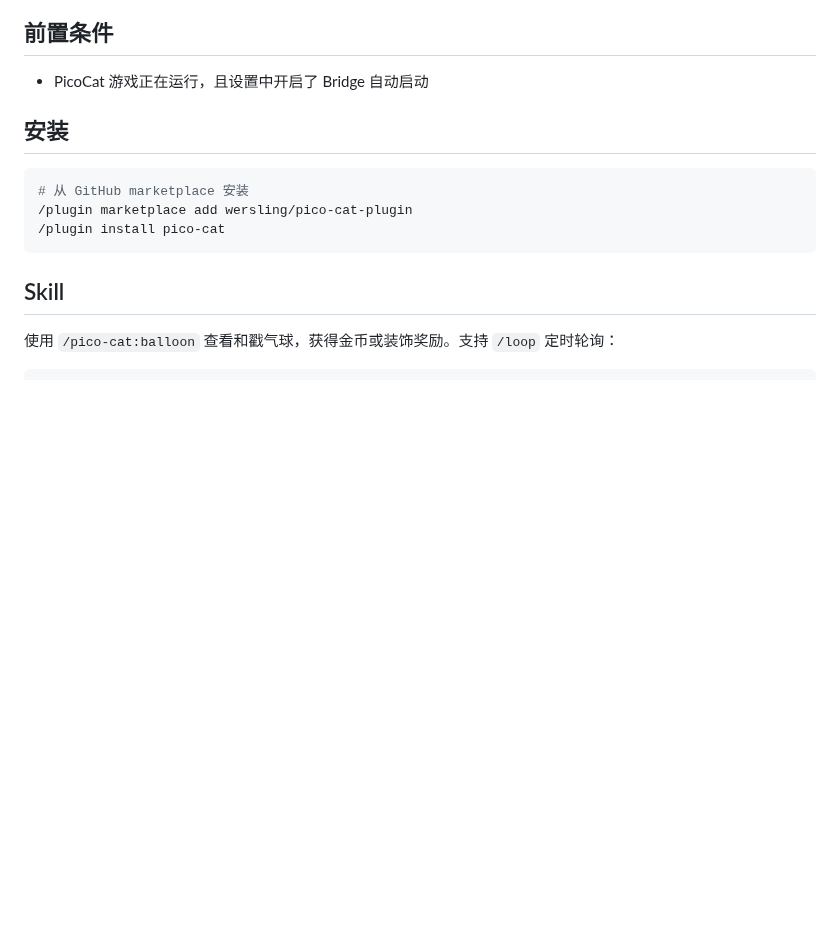
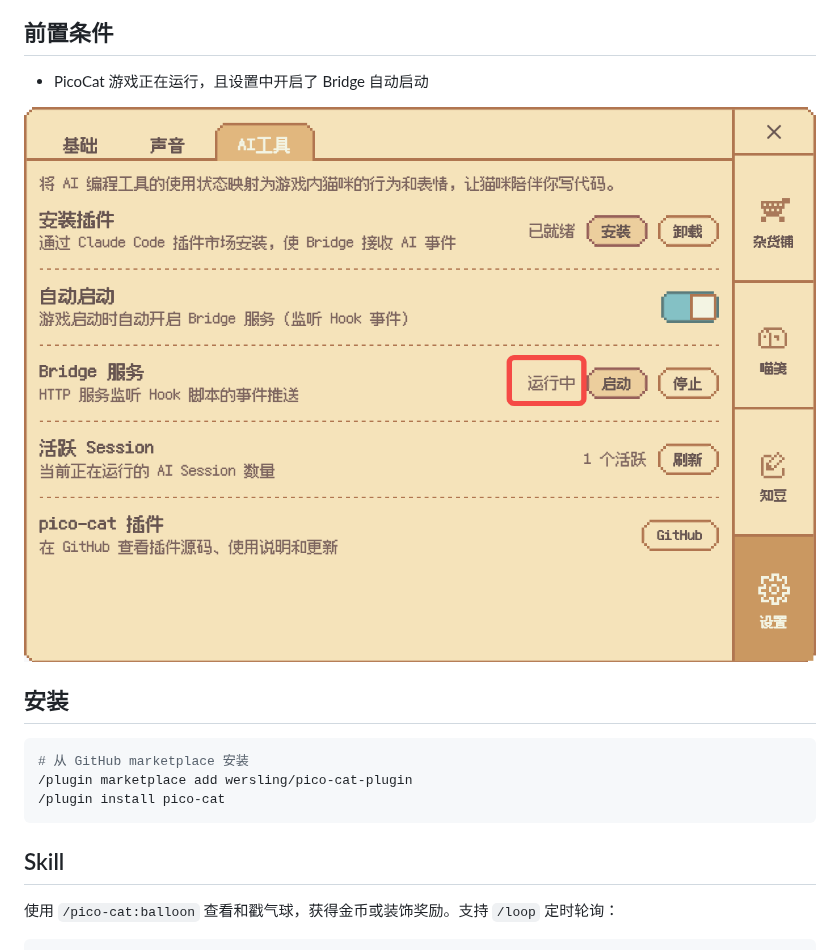
Before and after one commit to wersling/pico-cat-plugin, a Markdown page: README.md, the part around the change. GitHub-like rendering; pictures changed too: assets/settings.png (added); blank space fills up the shorter version.

Commit message:
sync: update from pico_cat @ 2026-05-12T13:40:14Z

```diff
--- a/README.md
+++ b/README.md
@@ -11,6 +11,8 @@
 ## 前置条件
 
 - PicoCat 游戏正在运行，且设置中开启了 Bridge 自动启动
+
+![设置界面](assets/settings.png)
 
 ## 安装
 
```
Also changed, not shown: 2 other files.
